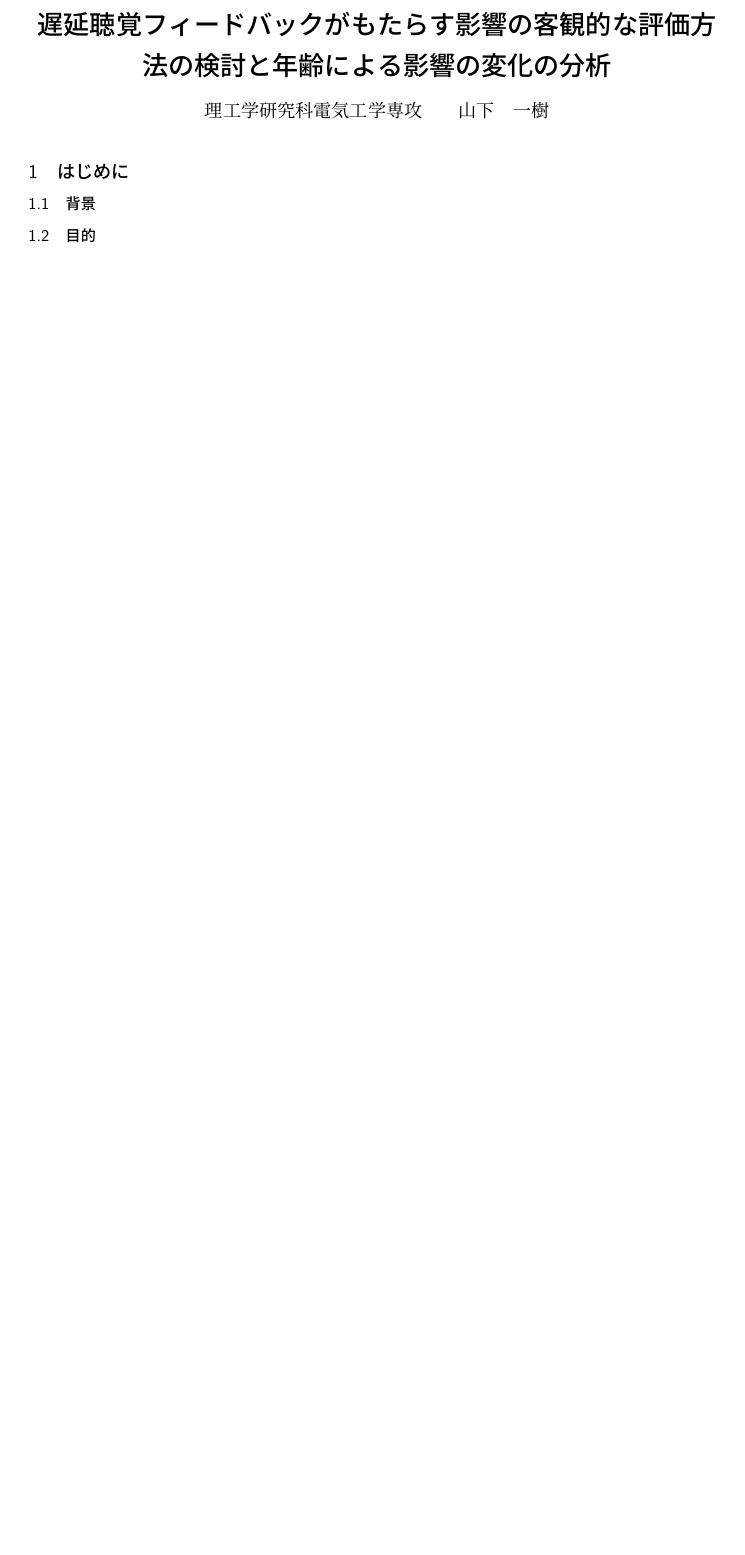
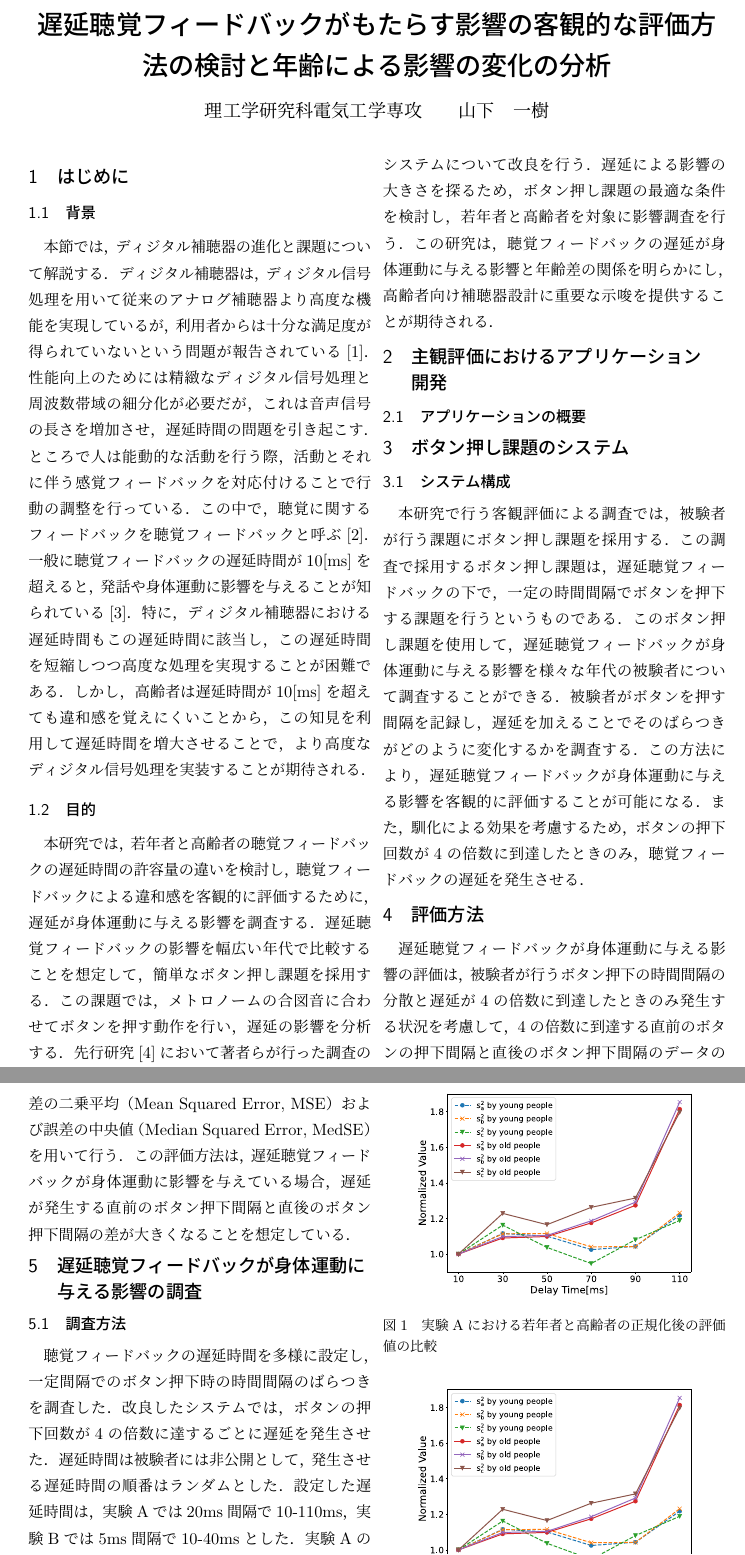
Before and after one commit to kazukiy0723/master-thesis, a LaTeX document (summary/summary.tex, which reads summary/section1.tex, summary/section2.tex, summary/section3.tex): part of the page before the commit and two parts of pages 1 and 2 of 3 after it, the two joined at a grey line, cut so that both start at the same text, the shorter picture padded with empty space. Compiled offline with pLaTeX and dvipdfmx.

Commit message:
Update summary.tex and summary.sty files Add new sections and fix references Fix typos and improve readability Update Japanese text in summary.txt file

```diff
--- /dev/null
+++ b/summary/section1.tex
@@ -0,0 +1,23 @@
+\section{はじめに}
+\subsection{背景}
+本節では，ディジタル補聴器の進化と課題について解説する．
+ディジタル補聴器は，ディジタル信号処理を用いて従来のアナログ補聴器より高度な機能を実現しているが，
+利用者からは十分な満足度が得られていないという問題が報告されている\cite{cf:Manzokudo}．
+性能向上のためには精緻なディジタル信号処理と周波数帯域の細分化が必要だが，これは音声信号の長さを増加させ，
+遅延時間の問題を引き起こす．ところで人は能動的な活動を行う際，活動とそれに伴う感覚フィードバックを対応付けることで
+行動の調整を行っている．この中で，聴覚に関するフィードバックを聴覚フィードバックと呼ぶ\cite{cf:DAF}．
+一般に聴覚フィードバックの遅延時間が10[ms]を超えると，発話や身体運動に影響を与えることが知られている\cite{cf:DelayTime-ninnchi}．
+特に，ディジタル補聴器における遅延時間もこの遅延時間に該当し，
+この遅延時間を短縮しつつ高度な処理を実現することが困難である．
+しかし，高齢者は遅延時間が10[ms]を超えても違和感を覚えにくいことから，
+この知見を利用して遅延時間を増大させることで，より高度なディジタル信号処理を実装することが期待される．
+\subsection{目的}
+本研究では，若年者と高齢者の聴覚フィードバックの遅延時間の許容量の違いを検討し，
+聴覚フィードバックによる違和感を客観的に評価するために，
+遅延が身体運動に与える影響を調査する．
+遅延聴覚フィードバックの影響を幅広い年代で比較することを想定して，簡単なボタン押し課題を採用する．
+この課題では，メトロノームの合図音に合わせてボタンを押す動作を行い，遅延の影響を分析する．
+先行研究\cite{cf:shigematu}において著者らが行った調査のシステムについて改良を行う．
+遅延による影響の大きさを探るため，ボタン押し課題の最適な条件を検討し，若年者と高齢者を対象に影響調査を行う．
+この研究は，聴覚フィードバックの遅延が身体運動に与える影響と年齢差の関係を明らかにし，
+高齢者向け補聴器設計に重要な示唆を提供することが期待される．
--- /dev/null
+++ b/summary/section2.tex
@@ -0,0 +1,2 @@
+\section{主観評価におけるアプリケーション開発}
+\subsection{アプリケーションの概要}
--- /dev/null
+++ b/summary/section3.tex
@@ -0,0 +1,15 @@
+\section{ボタン押し課題のシステム}
+\subsection{システム構成}
+本研究で行う客観評価による調査では，被験者が行う課題にボタン押し課題を採用する．
+この調査で採用するボタン押し課題は，遅延聴覚フィードバックの下で，一定の時間間隔でボタンを押下する課題を行うというものである．
+このボタン押し課題を使用して，遅延聴覚フィードバックが身体運動に与える影響を様々な年代の被験者について調査することができる．
+被験者がボタンを押す間隔を記録し，遅延を加えることでそのばらつきがどのように変化するかを調査する．
+この方法により，遅延聴覚フィードバックが身体運動に与える影響を客観的に評価することが可能になる．
+また，馴化による効果を考慮するため，ボタンの押下回数が4の倍数に到達したときのみ，聴覚フィードバックの遅延を発生させる．
+% この課題を行うために，被験者が使用するシステムの構成を図\ref{fig:button-click-system}に示す．
+% \begin{figure}[tb]
+%   \centering
+%   \includegraphics[scale=0.15]{figures/system_button_click.pdf}
+%   \caption{調査システムの構成}
+%   \label{fig:button-click-system}
+% \end{figure}
--- /dev/null
+++ b/summary/section4.tex
@@ -0,0 +1,22 @@
+\section{評価方法}
+遅延聴覚フィードバックが身体運動に与える影響の評価は，被験者が行うボタン押下の時間間隔の分散と
+遅延が4の倍数に到達したときのみ発生する状況を考慮して，4の倍数に到達する直前のボタンの押下間隔と
+直後のボタン押下間隔のデータの差の二乗平均（Mean Squared Error, MSE）および誤差の中央値（Median Squared Error, MedSE）を用いて行う．
+この評価方法は，遅延聴覚フィードバックが身体運動に影響を与えている場合，遅延が発生する直前のボタン押下間隔と
+直後のボタン押下間隔の差が大きくなることを想定している．
+% 以下にこれらの評価指標の定義を示す．
+% \begin{equation}
+%   s^2_a = \frac{1}{l-1} \sum_{i=k}^{k+l-1} (x_i - \bar{x}_{kl})^2
+% \end{equation}
+% \begin{equation}
+%   s^2_b = \frac{1}{l} \sum_{i=k}^{k+l-1} (x_i - M_{kl})^2
+% \end{equation}
+% \begin{equation}
+%   s^2_c = \frac{1}{l} \sum_{i=k}^{k+l-1} (x_i - T)^2
+% \end{equation}
+% \begin{equation}
+%   f(n) = \left\lfloor \frac{n-t-1}{t} \right\rfloor + 1
+% \end{equation}
+% \begin{equation}
+%   s(n) = \left\lfloor \frac{n-t-2}{t-1} \right\rfloor
+% \end{equation}
--- /dev/null
+++ b/summary/section5.tex
@@ -0,0 +1,7 @@
+\section{遅延聴覚フィードバックが身体運動に与える影響の調査}
+\subsection{調査方法}
+聴覚フィードバックの遅延時間を多様に設定し，一定間隔でのボタン押下時の時間間隔のばらつきを調査した．
+改良したシステムでは，ボタンの押下回数が4の倍数に達するごとに遅延を発生させた．
+遅延時間は被験者には非公開として，発生させる遅延時間の順番はランダムとした．
+設定した遅延時間は，実験Aでは20ms間隔で10-110ms，実験Bでは5ms間隔で10-40msとした．
+実験Aの被験者は若年者（21-25歳）38名と高齢者（60-82歳）41名，実験Bの被験者は若年者（20-25歳）34名と高齢者（60-64歳）40名である．
@@ -0,0 +14,5 @@
+\subsection{調査結果}
+\begin{figure}[tbp]
+  \centering
+  \includegraphics[scale=0.3]{figures/Honbann/Comparison_young_old/110_var_normalized.pdf}
+  \caption{実験Aにおける若年者と高齢者の正規化後の評価値の比較}
--- a/summary/summary.sty
+++ b/summary/summary.sty
@@ -47,7 +47,7 @@
    {0.3\Cvs \@plus.5\Cvs \@minus.2\Cvs}%
    {.3\Cvs \@plus.3\Cvs}%
    {\reset@font\normalsize\bfseries}}
-\renewcommand\refname{文献}
+\renewcommand\refname{参考文献}
 \renewenvironment{thebibliography}[1]
 {
 \reftitle*{\refname\@mkboth{\refname}{\refname}}%
@@ -73,7 +73,7 @@
 \let\@openbib@code\@empty
 
 % thepublished ----------------------------
-\newcommand\pubname{発表履歴}
+\newcommand\pubname{発表論文}
 \def\editthepublished
 {
 \renewcommand\bibitem{\@ifnextchar[\@lbibitem\@bibitem}
--- a/summary/summary.tex
+++ b/summary/summary.tex
@@ -5,10 +7,11 @@
 \begin{document}
 \maketitle
 
-\section{はじめに}
-\subsection{背景}
-
-\subsection{目的}
-
-\section{}
+\input{section1.tex}
+\input{section2.tex}
+\input{section3.tex}
+\input{section4.tex}
+\input{section5.tex}
+\input{section6.tex}
+\newpage\newpage
 \begin{thebibliography}{99}
```
Also changed, not shown: summary/section6.tex (added, +14 -0 lines), メモ.txt (+2 -0 lines), summary/figures/Honbann/Comparison_young_old/110_MSE-MedSE_normalized.pdf (added), summary/figures/Honbann/Comparison_young_old/110_var_normalized.pdf (added), summary/figures/Honbann/Comparison_young_old/40_MSE-MedSE_normalized.pdf (added), summary/figures/Honbann/Comparison_young_old/40_var_normalized.pdf (added), summary/figures/system_button_click.pdf (added), summary/summary.pdf, summary/section5.tex (26 more changed lines), summary/summary.tex (8 more changed lines), 3 other files.
